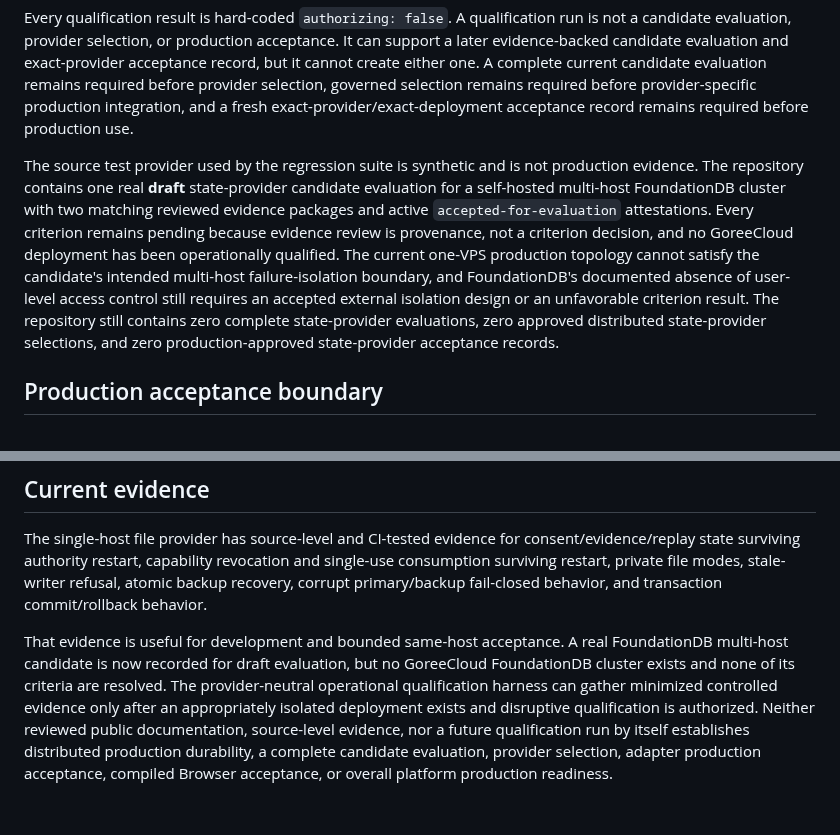
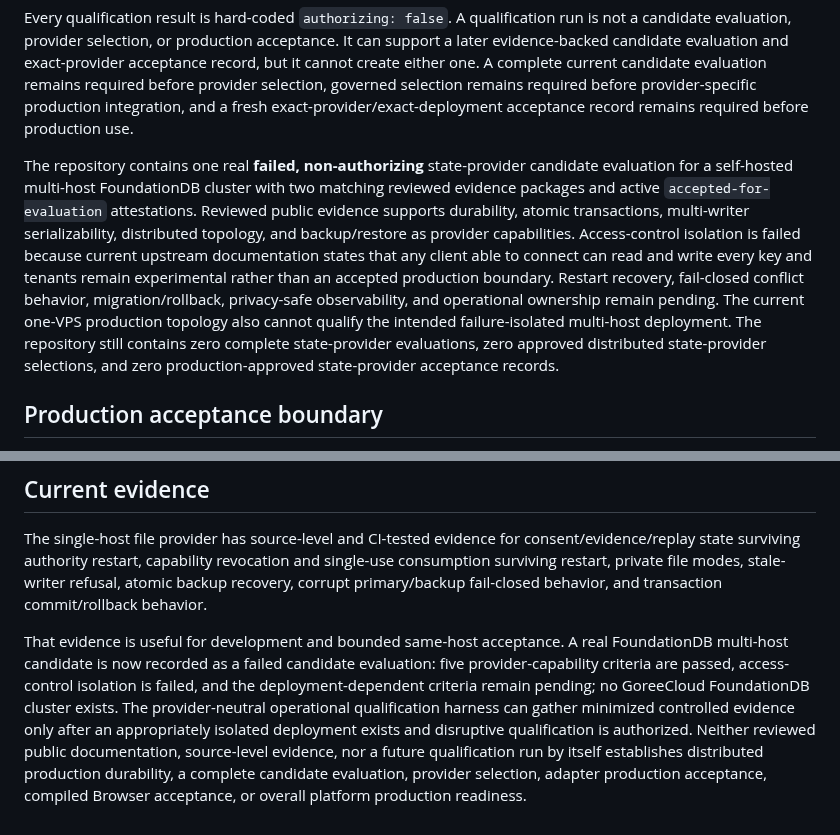
Before and after one commit to GoreeCloud/privacy-shield, a Markdown page: docs/STATE-PROVIDER.md, 2 parts joined by grey strips. GitHub-like rendering.

Commit message:
Document FoundationDB evaluation result

```diff
--- a/docs/STATE-PROVIDER.md
+++ b/docs/STATE-PROVIDER.md
@@ -49,7 +49,7 @@ The harness uses a synthetic qualification namespace and records only minimized
 
 Every qualification result is hard-coded `authorizing: false`. A qualification run is not a candidate evaluation, provider selection, or production acceptance. It can support a later evidence-backed candidate evaluation and exact-provider acceptance record, but it cannot create either one. A complete current candidate evaluation remains required before provider selection, governed selection remains required before provider-specific production integration, and a fresh exact-provider/exact-deployment acceptance record remains required before production use.
 
-The source test provider used by the regression suite is synthetic and is not production evidence. The repository contains one real **draft** state-provider candidate evaluation for a self-hosted multi-host FoundationDB cluster with two matching reviewed evidence packages and active `accepted-for-evaluation` attestations. Every criterion remains pending because evidence review is provenance, not a criterion decision, and no GoreeCloud deployment has been operationally qualified. The current one-VPS production topology cannot satisfy the candidate's intended multi-host failure-isolation boundary, and FoundationDB's documented absence of user-level access control still requires an accepted external isolation design or an unfavorable criterion result. The repository still contains zero complete state-provider evaluations, zero approved distributed state-provider selections, and zero production-approved state-provider acceptance records.
+The repository contains one real **failed, non-authorizing** state-provider candidate evaluation for a self-hosted multi-host FoundationDB cluster with two matching reviewed evidence packages and active `accepted-for-evaluation` attestations. Reviewed public evidence supports durability, atomic transactions, multi-writer serializability, distributed topology, and backup/restore as provider capabilities. Access-control isolation is failed because current upstream documentation states that any client able to connect can read and write every key and tenants remain experimental rather than an accepted production boundary. Restart recovery, fail-closed conflict behavior, migration/rollback, privacy-safe observability, and operational ownership remain pending. The current one-VPS production topology also cannot qualify the intended failure-isolated multi-host deployment. The repository still contains zero complete state-provider evaluations, zero approved distributed state-provider selections, and zero production-approved state-provider acceptance records.
 
 ## Production acceptance boundary
 
@@ -88,4 +88,4 @@ The existence of any source contract or qualification harness does not create an
 
 The single-host file provider has source-level and CI-tested evidence for consent/evidence/replay state surviving authority restart, capability revocation and single-use consumption surviving restart, private file modes, stale-writer refusal, atomic backup recovery, corrupt primary/backup fail-closed behavior, and transaction commit/rollback behavior.
 
-That evidence is useful for development and bounded same-host acceptance. A real FoundationDB multi-host candidate is now recorded for draft evaluation, but no GoreeCloud FoundationDB cluster exists and none of its criteria are resolved. The provider-neutral operational qualification harness can gather minimized controlled evidence only after an appropriately isolated deployment exists and disruptive qualification is authorized. Neither reviewed public documentation, source-level evidence, nor a future qualification run by itself establishes distributed production durability, a complete candidate evaluation, provider selection, adapter production acceptance, compiled Browser acceptance, or overall platform production readiness.
+That evidence is useful for development and bounded same-host acceptance. A real FoundationDB multi-host candidate is now recorded as a failed candidate evaluation: five provider-capability criteria are passed, access-control isolation is failed, and the deployment-dependent criteria remain pending; no GoreeCloud FoundationDB cluster exists. The provider-neutral operational qualification harness can gather minimized controlled evidence only after an appropriately isolated deployment exists and disruptive qualification is authorized. Neither reviewed public documentation, source-level evidence, nor a future qualification run by itself establishes distributed production durability, a complete candidate evaluation, provider selection, adapter production acceptance, compiled Browser acceptance, or overall platform production readiness.
```
